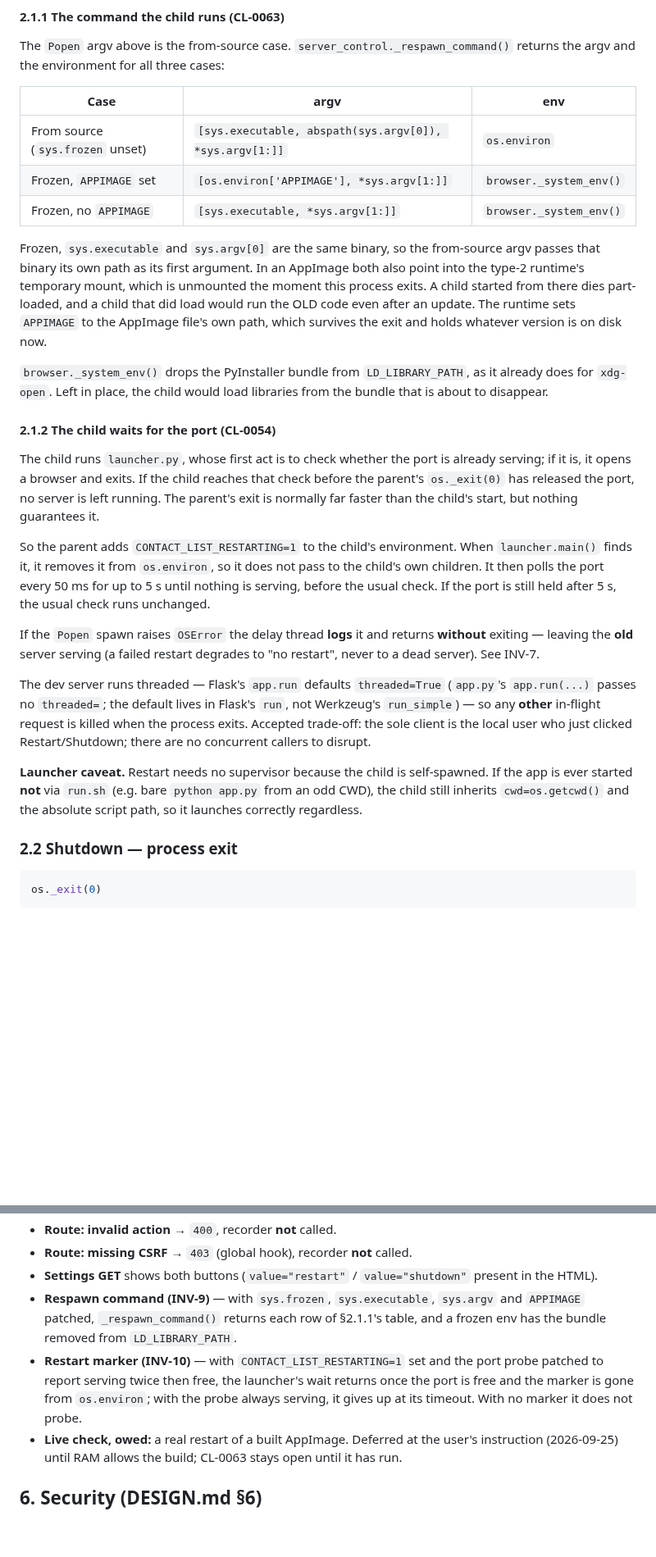
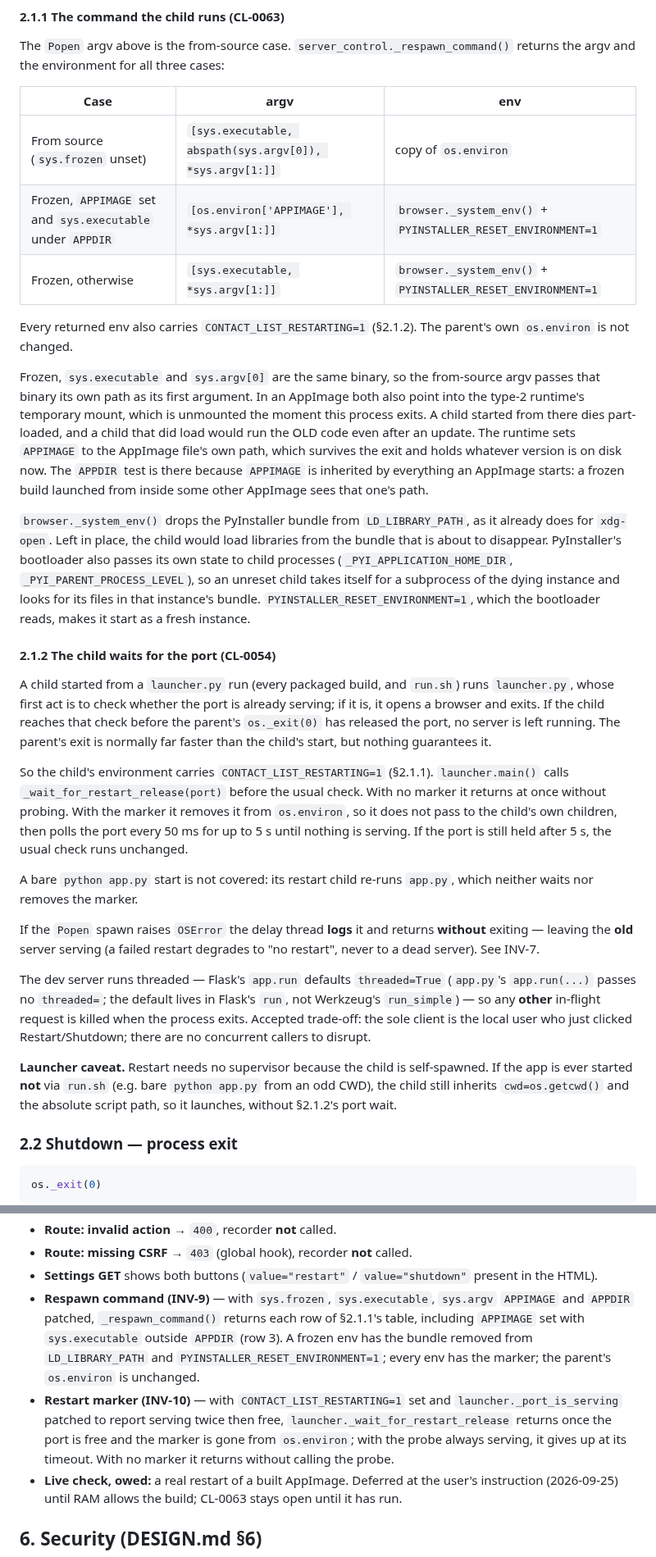
Before and after one commit to milnet01/contact-list, a Markdown page: docs/specs/2026-07-05-server-restart-control.md, 2 parts joined by grey strips. Shown at 82% size. GitHub-like rendering; blank space fills up the shorter version.

Commit message:
CL-0063/CL-0054: review-contract loop 6 on the restart spec
Three cold lanes, one loop (user's standing instruction), 5 verified,
5 fixed, 0 dismissed:

- The §2.1.1 env table now carries the restart marker on every row,
  and says the parent's own environment is left unchanged.
- The wait is scoped to launcher.py starts; a bare `python app.py`
  start is stated as not covered.
- The AppImage row requires sys.executable under APPDIR, since APPIMAGE
  is inherited by everything an AppImage starts.
- Both frozen rows set PYINSTALLER_RESET_ENVIRONMENT=1. Confirmed in
  the installed PyInstaller 6.20 bootloader, which reads it and passes
  _PYI_* state to children.
- The wait is a named seam, launcher._wait_for_restart_release, so
  "with no marker it does not probe" is testable.

CLAUDE.md rule 14, docs/specs/2026-07-05-server-restart-control.md:
this gate's own fix-pass edits; no new gate.

Co-Authored-By: Claude Opus 5.5 (1M context) <noreply@anthropic.com>

```diff
--- a/docs/specs/2026-07-05-server-restart-control.md
+++ b/docs/specs/2026-07-05-server-restart-control.md
@@ -92,9 +92,12 @@ returns the argv and the environment for all three cases:
 
 | Case | argv | env |
 |------|------|-----|
-| From source (`sys.frozen` unset) | `[sys.executable, abspath(sys.argv[0]), *sys.argv[1:]]` | `os.environ` |
-| Frozen, `APPIMAGE` set | `[os.environ['APPIMAGE'], *sys.argv[1:]]` | `browser._system_env()` |
-| Frozen, no `APPIMAGE` | `[sys.executable, *sys.argv[1:]]` | `browser._system_env()` |
+| From source (`sys.frozen` unset) | `[sys.executable, abspath(sys.argv[0]), *sys.argv[1:]]` | copy of `os.environ` |
+| Frozen, `APPIMAGE` set and `sys.executable` under `APPDIR` | `[os.environ['APPIMAGE'], *sys.argv[1:]]` | `browser._system_env()` + `PYINSTALLER_RESET_ENVIRONMENT=1` |
+| Frozen, otherwise | `[sys.executable, *sys.argv[1:]]` | `browser._system_env()` + `PYINSTALLER_RESET_ENVIRONMENT=1` |
+
+Every returned env also carries `CONTACT_LIST_RESTARTING=1` (§2.1.2). The
+parent's own `os.environ` is not changed.
 
 Frozen, `sys.executable` and `sys.argv[0]` are the same binary, so the
 from-source argv passes that binary its own path as its first argument. In an
@@ -102,25 +105,37 @@ AppImage both also point into the type-2 runtime's temporary mount, which is
 unmounted the moment this process exits. A child started from there dies
 part-loaded, and a child that did load would run the OLD code even after an
 update. The runtime sets `APPIMAGE` to the AppImage file's own path, which
-survives the exit and holds whatever version is on disk now.
+survives the exit and holds whatever version is on disk now. The `APPDIR` test
+is there because `APPIMAGE` is inherited by everything an AppImage starts: a
+frozen build launched from inside some other AppImage sees that one's path.
 
 `browser._system_env()` drops the PyInstaller bundle from `LD_LIBRARY_PATH`, as
 it already does for `xdg-open`. Left in place, the child would load libraries
-from the bundle that is about to disappear.
+from the bundle that is about to disappear. PyInstaller's bootloader also
+passes its own state to child processes (`_PYI_APPLICATION_HOME_DIR`,
+`_PYI_PARENT_PROCESS_LEVEL`), so an unreset child takes itself for a
+subprocess of the dying instance and looks for its files in that instance's
+bundle. `PYINSTALLER_RESET_ENVIRONMENT=1`, which the bootloader reads, makes it
+start as a fresh instance.
 
 #### 2.1.2 The child waits for the port (CL-0054)
 
-The child runs `launcher.py`, whose first act is to check whether the port is
+A child started from a `launcher.py` run (every packaged build, and `run.sh`)
+runs `launcher.py`, whose first act is to check whether the port is
 already serving; if it is, it opens a browser and exits. If the child reaches
 that check before the parent's `os._exit(0)` has released the port, no server is
 left running. The parent's exit is normally far faster than the child's start,
 but nothing guarantees it.
 
-So the parent adds `CONTACT_LIST_RESTARTING=1` to the child's environment. When
-`launcher.main()` finds it, it removes it from `os.environ`, so it does not pass
-to the child's own children. It then polls the port every 50 ms for up to 5 s
-until nothing is serving, before the usual check. If the port is still held
-after 5 s, the usual check runs unchanged.
+So the child's environment carries `CONTACT_LIST_RESTARTING=1` (§2.1.1).
+`launcher.main()` calls `_wait_for_restart_release(port)` before the usual
+check. With no marker it returns at once without probing. With the marker it
+removes it from `os.environ`, so it does not pass to the child's own children,
+then polls the port every 50 ms for up to 5 s until nothing is serving. If the
+port is still held after 5 s, the usual check runs unchanged.
+
+A bare `python app.py` start is not covered: its restart child re-runs
+`app.py`, which neither waits nor removes the marker.
 
 If the `Popen` spawn raises `OSError` the delay thread **logs** it and returns
 **without** exiting — leaving the **old** server serving (a failed restart
@@ -135,7 +150,7 @@ clicked Restart/Shutdown; there are no concurrent callers to disrupt.
 **Launcher caveat.** Restart needs no supervisor because the child is
 self-spawned. If the app is ever started **not** via `run.sh` (e.g. bare
 `python app.py` from an odd CWD), the child still inherits `cwd=os.getcwd()` and
-the absolute script path, so it launches correctly regardless.
+the absolute script path, so it launches, without §2.1.2's port wait.
 
 ### 2.2 Shutdown — process exit
 
@@ -344,12 +359,16 @@ test, below.
 - **Settings GET** shows both buttons (`value="restart"` / `value="shutdown"`
   present in the HTML).
 - **Respawn command (INV-9)** — with `sys.frozen`, `sys.executable`, `sys.argv`
-  and `APPIMAGE` patched, `_respawn_command()` returns each row of §2.1.1's table,
-  and a frozen env has the bundle removed from `LD_LIBRARY_PATH`.
-- **Restart marker (INV-10)** — with `CONTACT_LIST_RESTARTING=1` set and the port
-  probe patched to report serving twice then free, the launcher's wait returns
-  once the port is free and the marker is gone from `os.environ`; with the probe
-  always serving, it gives up at its timeout. With no marker it does not probe.
+  `APPIMAGE` and `APPDIR` patched, `_respawn_command()` returns each row of
+  §2.1.1's table, including `APPIMAGE` set with `sys.executable` outside
+  `APPDIR` (row 3). A frozen env has the bundle removed from `LD_LIBRARY_PATH`
+  and `PYINSTALLER_RESET_ENVIRONMENT=1`; every env has the marker; the parent's
+  `os.environ` is unchanged.
+- **Restart marker (INV-10)** — with `CONTACT_LIST_RESTARTING=1` set and
+  `launcher._port_is_serving` patched to report serving twice then free,
+  `launcher._wait_for_restart_release` returns once the port is free and the
+  marker is gone from `os.environ`; with the probe always serving, it gives up
+  at its timeout. With no marker it returns without calling the probe.
 - **Live check, owed:** a real restart of a built AppImage. Deferred at the
   user's instruction (2026-09-25) until RAM allows the build; CL-0063 stays open
   until it has run.
```
Also changed, not shown: other parts of docs/specs/2026-07-05-server-restart-control.md (+12 -9 lines).
